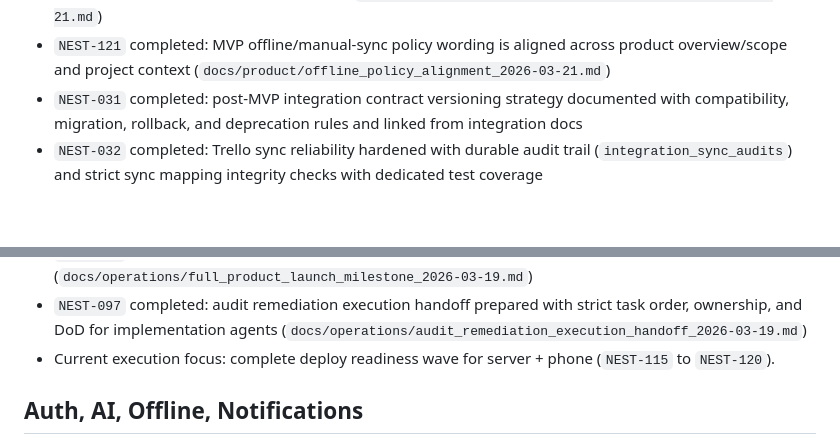
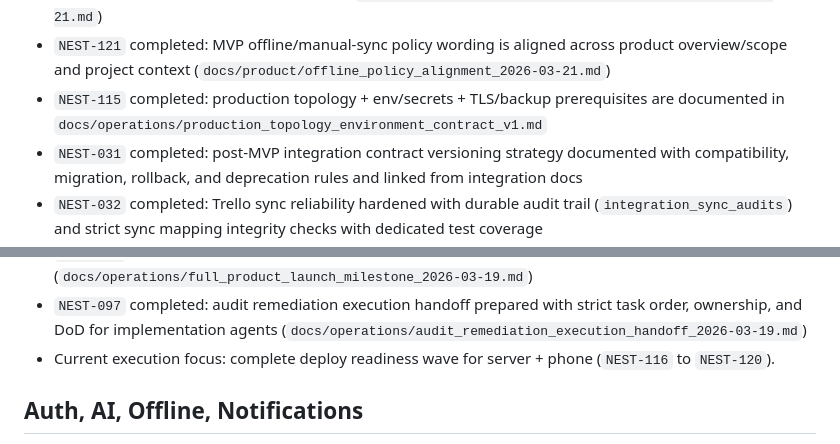
Before and after one commit to Wroblewski-Patryk/Nest, a Markdown page: .codex/context/PROJECT_STATE.md, 2 parts joined by grey strips. Drawn GitHub-style; blank space fills up the shorter version.

Commit message:
docs(ops): define production topology and env contract

```diff
--- a/.codex/context/PROJECT_STATE.md
+++ b/.codex/context/PROJECT_STATE.md
@@ -316,6 +316,9 @@ Last updated: 2026-03-21
 - `NEST-121` completed: MVP offline/manual-sync policy wording is aligned across
   product overview/scope and project context
   (`docs/product/offline_policy_alignment_2026-03-21.md`)
+- `NEST-115` completed: production topology + env/secrets + TLS/backup
+  prerequisites are documented in
+  `docs/operations/production_topology_environment_contract_v1.md`
 - `NEST-031` completed: post-MVP integration contract versioning strategy
   documented with compatibility, migration, rollback, and deprecation rules and
   linked from integration docs
@@ -465,7 +468,7 @@ Last updated: 2026-03-21
   strict task order, ownership, and DoD for implementation agents
   (`docs/operations/audit_remediation_execution_handoff_2026-03-19.md`)
 - Current execution focus: complete deploy readiness wave for server + phone
-  (`NEST-115` to `NEST-120`).
+  (`NEST-116` to `NEST-120`).
 
 ## Auth, AI, Offline, Notifications
 
```
Also changed, not shown: .codex/context/TASK_BOARD.md (+6 -2 lines), docs/operations/production_topology_environment_contract_v1.md (added, +53 -0 lines).
